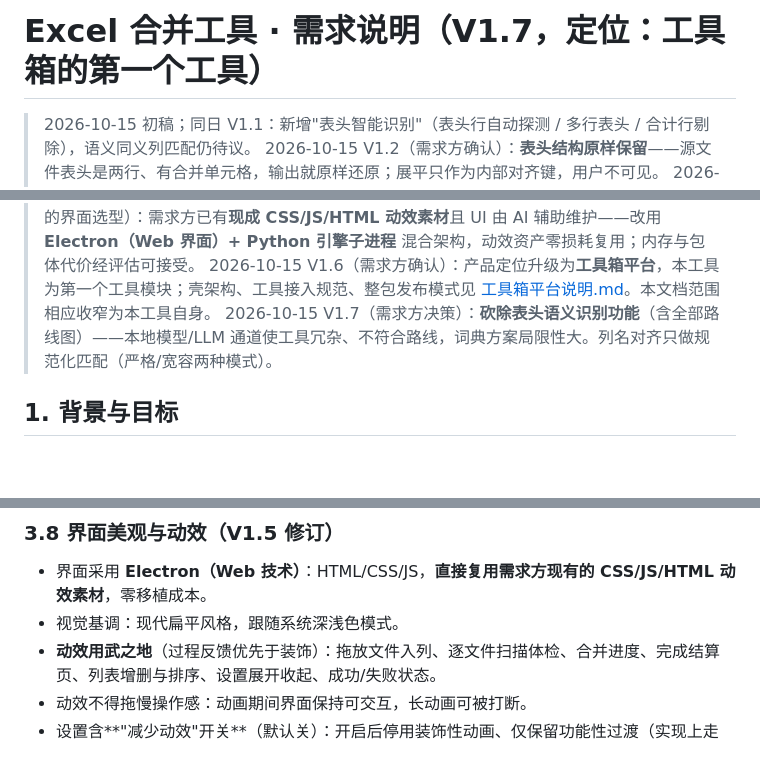
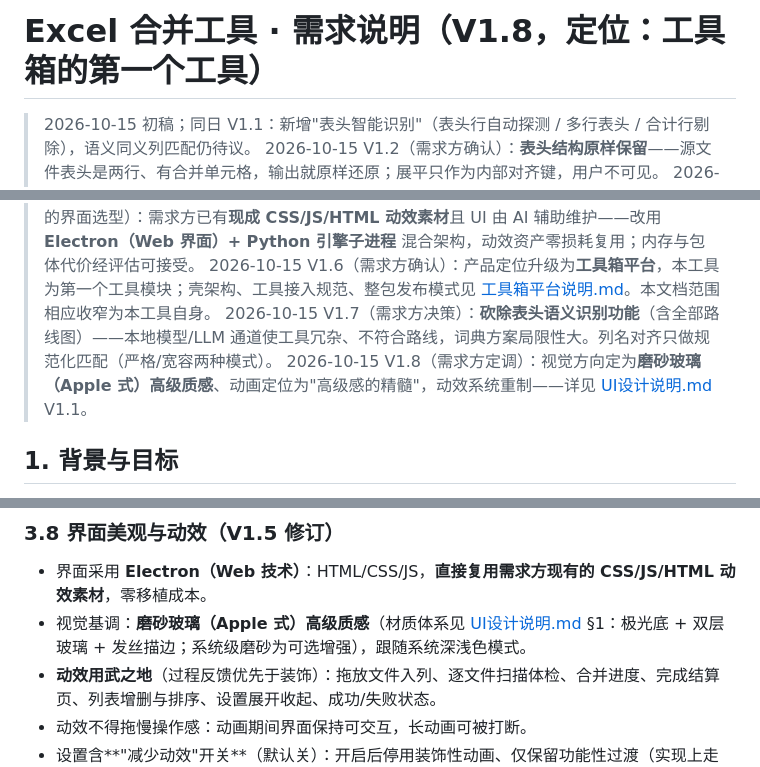
Before and after one commit to inspiration233/inspiration-, a Markdown page: 需求说明.md, 3 parts joined by grey strips. Drawn GitHub-style; blank space fills up the shorter version.

```diff
--- a/需求说明.md
+++ b/需求说明.md
@@ -1,4 +1,4 @@
-# Excel 合并工具 · 需求说明（V1.7，定位：工具箱的第一个工具）
+# Excel 合并工具 · 需求说明（V1.8，定位：工具箱的第一个工具）
 
 > 2026-10-15 初稿；同日 V1.1：新增"表头智能识别"（表头行自动探测 / 多行表头 / 合计行剔除），语义同义列匹配仍待议。
 > 2026-10-15 V1.2（需求方确认）：**表头结构原样保留**——源文件表头是两行、有合并单元格，输出就原样还原；展平只作为内部对齐键，用户不可见。
@@ -7,6 +7,7 @@
 > 2026-10-15 V1.5（需求方确认，推翻 V1.4 的界面选型）：需求方已有**现成 CSS/JS/HTML 动效素材**且 UI 由 AI 辅助维护——改用 **Electron（Web 界面）+ Python 引擎子进程** 混合架构，动效资产零损耗复用；内存与包体代价经评估可接受。
 > 2026-10-15 V1.6（需求方确认）：产品定位升级为**工具箱平台**，本工具为第一个工具模块；壳架构、工具接入规范、整包发布模式见 [工具箱平台说明.md](工具箱平台说明.md)。本文档范围相应收窄为本工具自身。
 > 2026-10-15 V1.7（需求方决策）：**砍除表头语义识别功能**（含全部路线图）——本地模型/LLM 通道使工具冗杂、不符合路线，词典方案局限性大。列名对齐只做规范化匹配（严格/宽容两种模式）。
+> 2026-10-15 V1.8（需求方定调）：视觉方向定为**磨砂玻璃（Apple 式）高级质感**、动画定位为"高级感的精髓"，动效系统重制——详见 [UI设计说明.md](UI设计说明.md) V1.1。
 
 ## 1. 背景与目标
 
@@ -147,7 +148,7 @@
 ### 3.8 界面美观与动效（V1.5 修订）
 
 - 界面采用 **Electron（Web 技术）**：HTML/CSS/JS，**直接复用需求方现有的 CSS/JS/HTML 动效素材**，零移植成本。
-- 视觉基调：现代扁平风格，跟随系统深浅色模式。
+- 视觉基调：**磨砂玻璃（Apple 式）高级质感**（材质体系见 [UI设计说明.md](UI设计说明.md) §1：极光底 + 双层玻璃 + 发丝描边；系统级磨砂为可选增强），跟随系统深浅色模式。
 - **动效用武之地**（过程反馈优先于装饰）：拖放文件入列、逐文件扫描体检、合并进度、完成结算页、列表增删与排序、设置展开收起、成功/失败状态。
 - 动效不得拖慢操作感：动画期间界面保持可交互，长动画可被打断。
 - 设置含**"减少动效"开关**（默认关）：开启后停用装饰性动画、仅保留功能性过渡（实现上走 `prefers-reduced-motion` 同等逻辑）。
```
Also changed, not shown: UI设计说明.md (+52 -24 lines).
